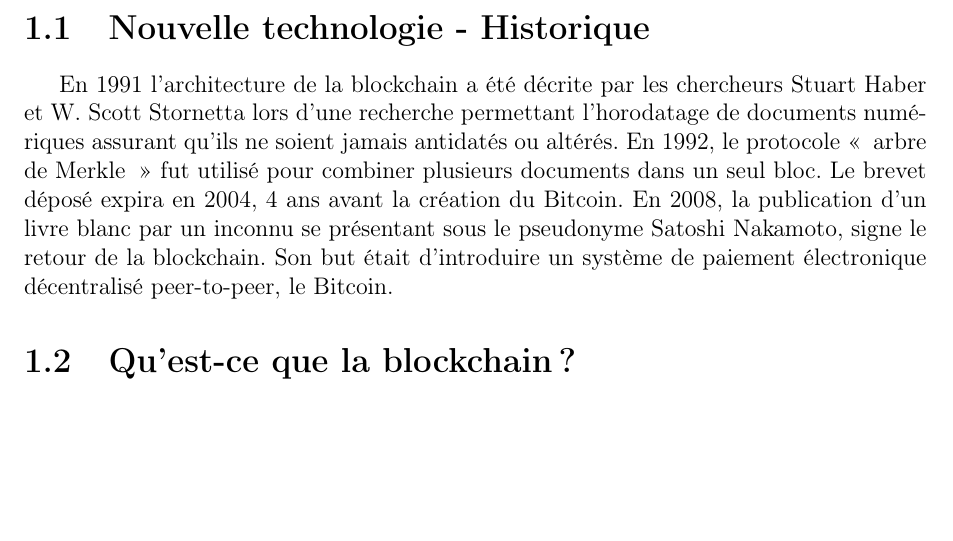
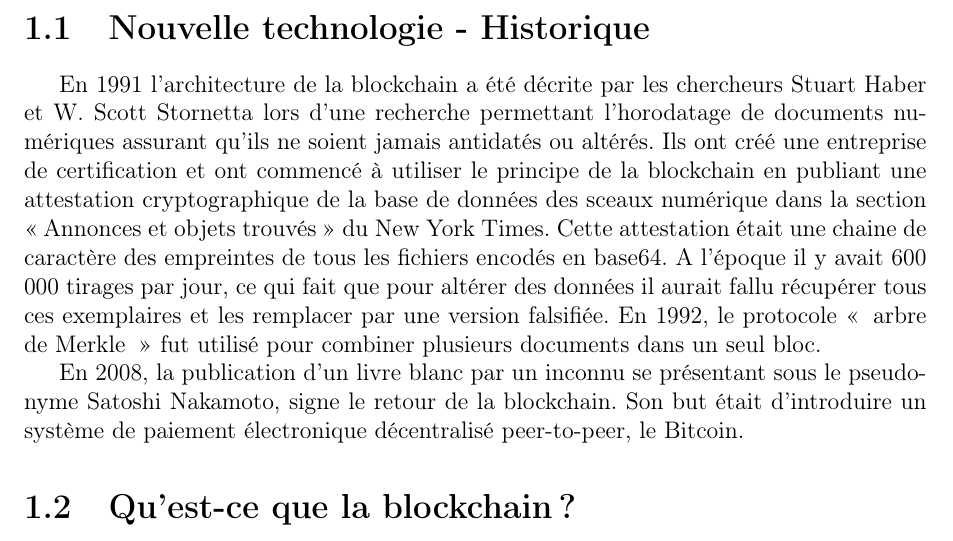
Before and after one commit to ALudwig57/TD_Blockchain_SSI, a LaTeX book (TD_Blockchain_SSI.tex): part of page 4 of 23, cut so that both start at the same text, the shorter picture padded with empty space. Compiled offline with pdfLaTeX.

Commit message:
Ajout historique

```diff
--- a/TD_Blockchain_SSI.tex
+++ b/TD_Blockchain_SSI.tex
@@ -40,8 +40,10 @@
     \chapter{Introduction à la blockchain}
     \section{Nouvelle technologie - Historique}
     En 1991 l’architecture de la blockchain a été décrite par les chercheurs Stuart Haber et W. Scott Stornetta lors d’une recherche permettant l’horodatage de documents numériques assurant qu’ils ne soient jamais antidatés ou altérés.
-En 1992, le protocole \hyphenquote{french}{ arbre de Merkle } fut utilisé pour combiner plusieurs documents dans un seul bloc.
-Le brevet déposé expira en 2004, 4 ans avant la création du Bitcoin.
+	Ils ont créé une entreprise de certification et ont commencé à utiliser le principe de la blockchain en publiant une attestation cryptographique de la base de données des sceaux numérique dans la section « Annonces et objets trouvés » du New York Times. Cette attestation était une chaine de caractère des empreintes de tous les fichiers encodés en base64. A l’époque il y avait 600 000 tirages par jour, ce qui fait que pour altérer des données il aurait fallu récupérer tous ces exemplaires et les remplacer par une version falsifiée.
+	En 1992, le protocole \hyphenquote{french}{ arbre de Merkle } fut utilisé pour combiner plusieurs documents dans un seul bloc.
+
+
 En 2008, la publication d’un livre blanc par un inconnu se présentant sous le pseudonyme Satoshi Nakamoto, signe le retour de la blockchain. Son but était d’introduire un système de paiement électronique décentralisé peer-to-peer, le Bitcoin.
     \section{Qu'est-ce que la blockchain ?}
     La blockchain est une architecture de stockage de données et de transmissions d’informations sécurisées qui fonctionnent de manière décentralisée, avec des blocs de données reliés entre eux. Elle contient l’historique de toutes les transactions effectuées entre les utilisateurs depuis sa création.
```
